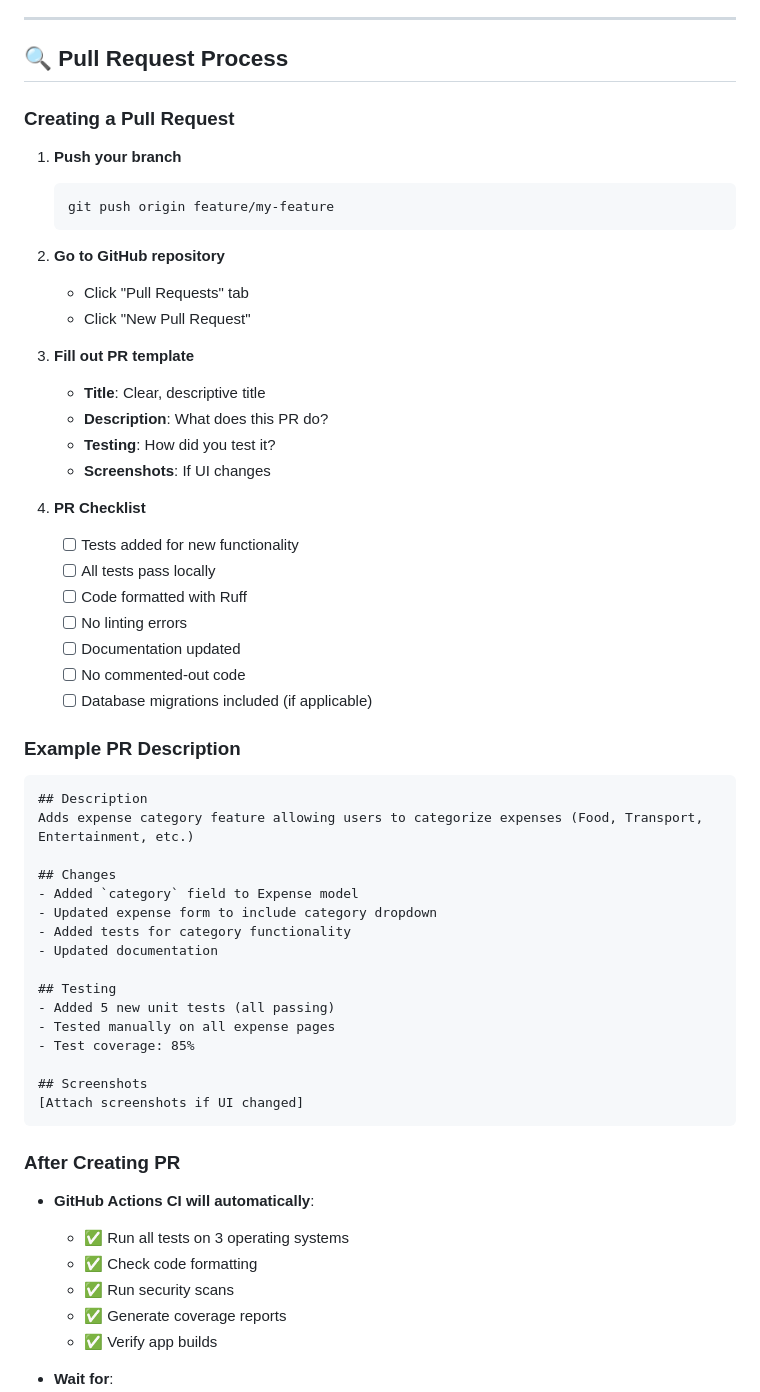
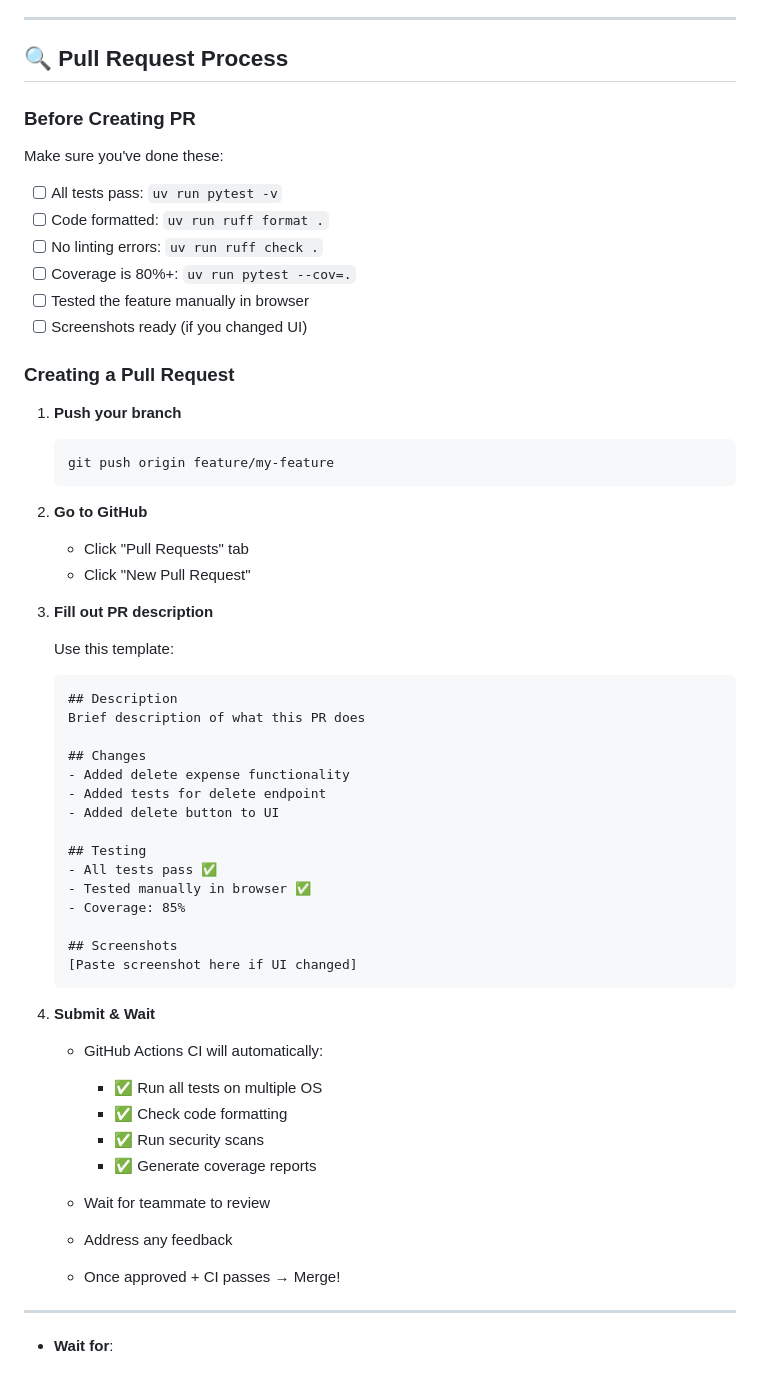
Before and after one commit to PradHolla/CS-555-A-Course-Project, a Markdown page: TEAM_WORKFLOW.md, the part around one of its changes. Drawn GitHub-style.

Commit message:
docs: update team development workflow with detailed step-by-step process

````diff
--- a/TEAM_WORKFLOW.md
+++ b/TEAM_WORKFLOW.md
@@ -218,6 +255,17 @@ git push origin feature/my-feature
 ---
 
 ## 🔍 Pull Request Process
+
+### Before Creating PR
+
+Make sure you've done these:
+
+- [ ] All tests pass: `uv run pytest -v`
+- [ ] Code formatted: `uv run ruff format .`
+- [ ] No linting errors: `uv run ruff check .`
+- [ ] Coverage is 80%+: `uv run pytest --cov=.`
+- [ ] Tested the feature manually in browser
+- [ ] Screenshots ready (if you changed UI)
 
 ### Creating a Pull Request
 
@@ -226,54 +274,44 @@ git push origin feature/my-feature
    git push origin feature/my-feature
    ```
 
-2. **Go to GitHub repository**
+2. **Go to GitHub**
    - Click "Pull Requests" tab
    - Click "New Pull Request"
 
-3. **Fill out PR template**
-   - **Title**: Clear, descriptive title
-   - **Description**: What does this PR do?
-   - **Testing**: How did you test it?
-   - **Screenshots**: If UI changes
+3. **Fill out PR description**
 
-4. **PR Checklist**
-   - [ ] Tests added for new functionality
-   - [ ] All tests pass locally
-   - [ ] Code formatted with Ruff
-   - [ ] No linting errors
-   - [ ] Documentation updated
-   - [ ] No commented-out code
-   - [ ] Database migrations included (if applicable)
+   Use this template:
 
-### Example PR Description
+   ```markdown
+   ## Description
+   Brief description of what this PR does
 
-```markdown
-## Description
-Adds expense category feature allowing users to categorize expenses (Food, Transport, Entertainment, etc.)
+   ## Changes
+   - Added delete expense functionality
+   - Added tests for delete endpoint
+   - Added delete button to UI
 
-## Changes
-- Added `category` field to Expense model
-- Updated expense form to include category dropdown
-- Added tests for category functionality
-- Updated documentation
+   ## Testing
+   - All tests pass ✅
+   - Tested manually in browser ✅
+   - Coverage: 85%
 
-## Testing
-- Added 5 new unit tests (all passing)
-- Tested manually on all expense pages
-- Test coverage: 85%
+   ## Screenshots
+   [Paste screenshot here if UI changed]
+   ```
 
-## Screenshots
-[Attach screenshots if UI changed]
-```
+4. **Submit & Wait**
+   - GitHub Actions CI will automatically:
+     - ✅ Run all tests on multiple OS
+     - ✅ Check code formatting
+     - ✅ Run security scans
+     - ✅ Generate coverage reports
 
-### After Creating PR
+   - Wait for teammate to review
+   - Address any feedback
+   - Once approved + CI passes → Merge!
 
-- **GitHub Actions CI will automatically**:
-  - ✅ Run all tests on 3 operating systems
-  - ✅ Check code formatting
-  - ✅ Run security scans
-  - ✅ Generate coverage reports
-  - ✅ Verify app builds
+---
 
 - **Wait for**:
   - All CI checks to pass (green checkmarks)
````
Also changed, not shown: other parts of TEAM_WORKFLOW.md (+141 -119 lines).
